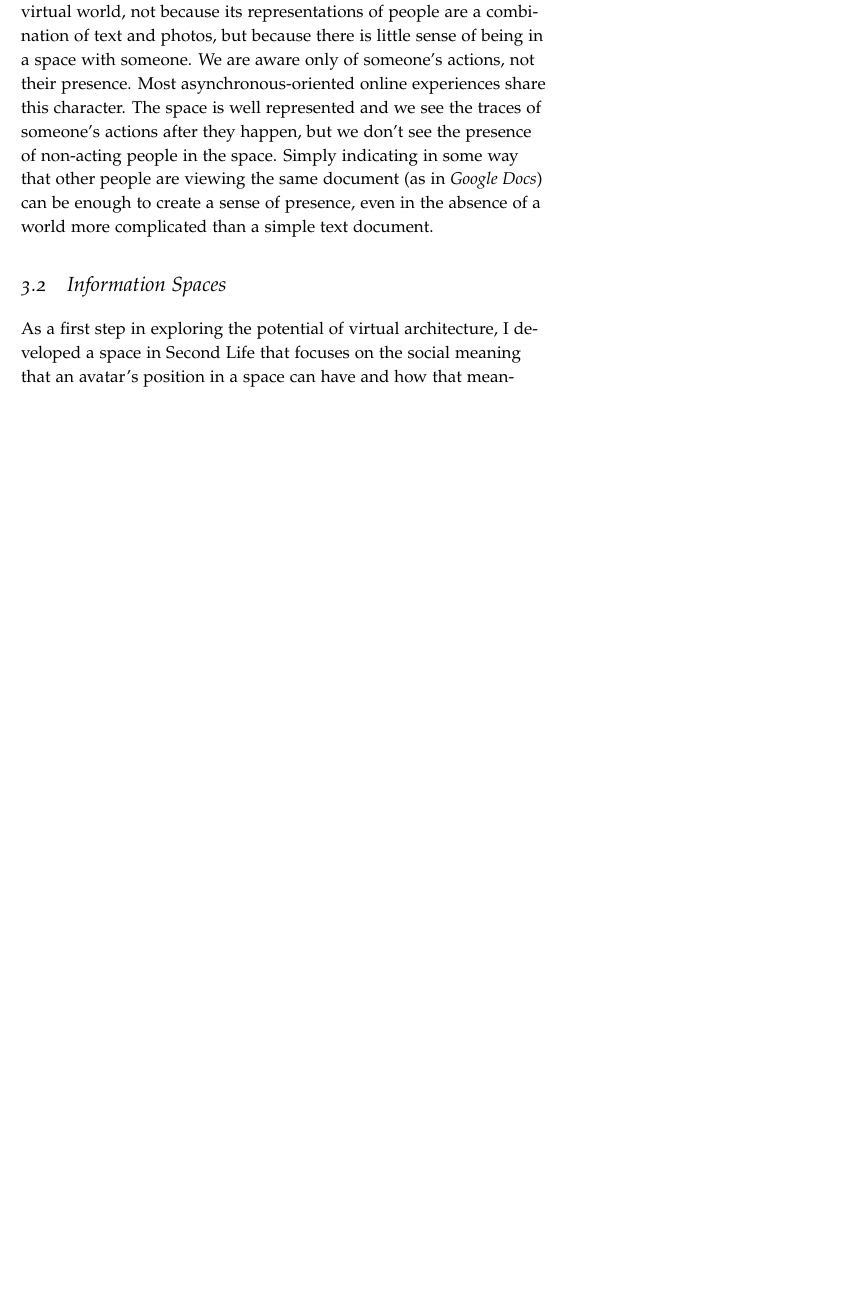
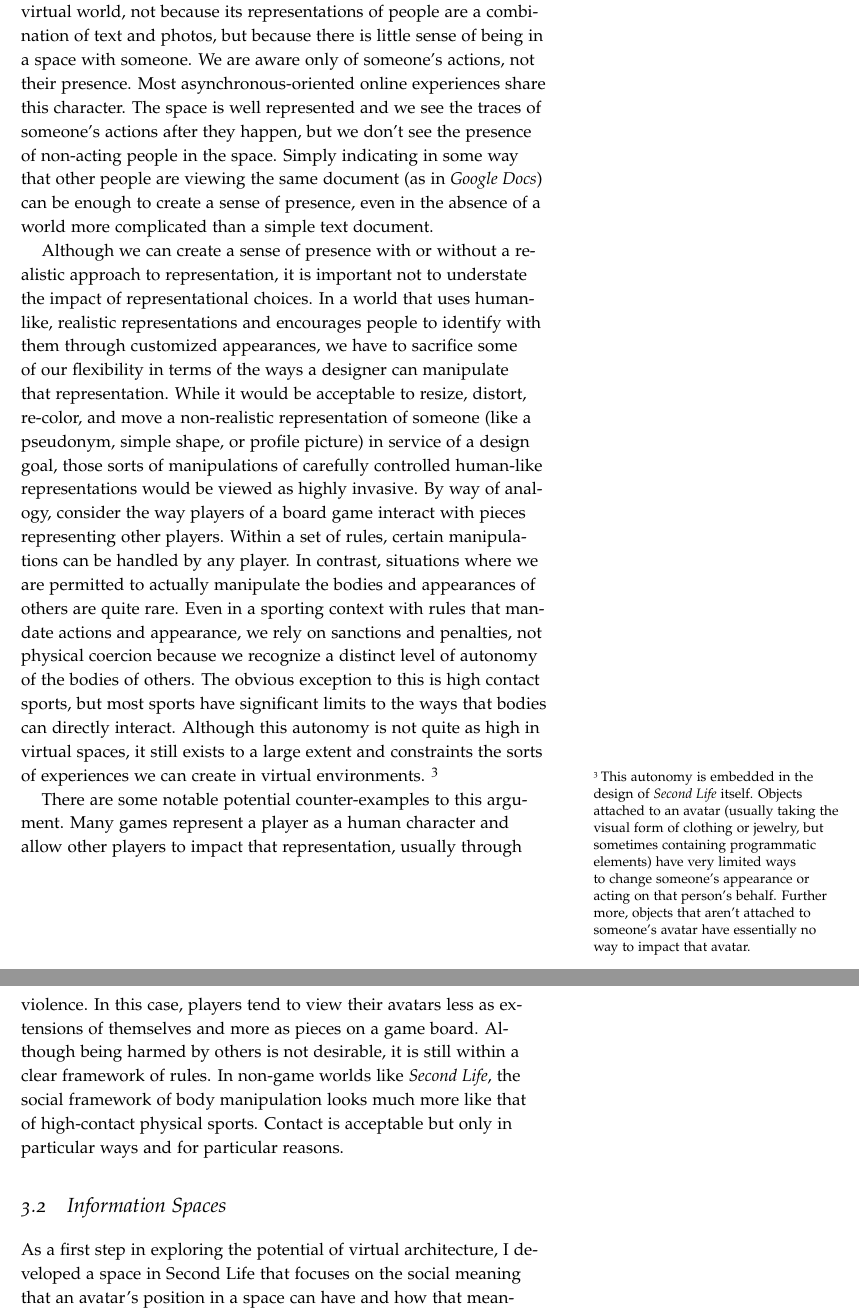
Before and after one commit to drewww/dissertation, a LaTeX thesis (dissertation.tex, which reads virtual-spaces.tex): part of page 47 of 166 before the commit and two parts of pages 47 and 48 of 166 after it, the two joined at a grey line, cut so that both start at the same text, the shorter picture padded with empty space. Compiled offline with pdfLaTeX; a LaTeX package or settings file that is missing is left out.

Commit message:
Wrote a bit on bodies and representation.

```diff
--- a/virtual-spaces.tex
+++ b/virtual-spaces.tex
@@ -117,6 +117,10 @@ This is clearly an attractive approach; it seems natural to expect that a softwa
 There are a wide variety of representational strategies that focus on different aspects of someone's identity. Pseudonyms are widely used for their simplicity, but are nevertheless quite expressive. A name alone can paint an evocative picture of a person, although it might not mirror their offline identity presentation. \citep{Jacobson:1996tb} More elaborate representations can accumulate behavior in some social context like number of posts, number of friends, age in a community, or metrics representing the quality of one's contributions to the community. Image-based avatars like those on \emph{Facebook} and \emph{Twitter} add a more flexible visual vocabulary for representation that easily supports both photos that leverage offline representational strategies as well as more abstract and conceptual representations. Finally, pure self-description is quite common as well. Whether the third-person description style of MUDs, a one line ``bio'' on \emph{Twitter}, or the full suite of different tools that make up a profile page on \emph{Facebook}, online representations frequently employ text in a variety of ways. The properties of each of these strategies vary, but they all provide non-literal ways of creating a sense of identity online.
 
 Presence, however, is a different matter and is decoupled from representational strategy. We would probably not describe \emph{Facebook} as a virtual world, not because its representations of people are a combination of text and photos, but because there is little sense of being in a space with someone. We are aware only of someone's actions, not their presence. Most asynchronous-oriented online experiences share this character. The space is well represented and we see the traces of someone's actions after they happen, but we don't see the presence of non-acting people in the space. Simply indicating in some way that other people are viewing the same document (as in \emph{Google Docs}) can be enough to create a sense of presence, even in the absence of a world more complicated than a simple text document.
+
+Although we can create a sense of presence with or without a realistic approach to representation, it is important not to understate the impact of representational choices. In a world that uses human-like, realistic representations and encourages people to identify with them through customized appearances, we have to sacrifice some of our flexibility in terms of the ways a designer can manipulate that representation. While it would be acceptable to resize, distort, re-color, and move a non-realistic representation of someone (like a pseudonym, simple shape, or profile picture) in service of a design goal, those sorts of manipulations of carefully controlled human-like representations would be viewed as highly invasive. By way of analogy, consider the way players of a board game interact with pieces representing other players. Within a set of rules, certain manipulations can be handled by any player. In contrast, situations where we are permitted to actually manipulate the bodies and appearances of others are quite rare. Even in a sporting context with rules that mandate actions and appearance, we rely on sanctions and penalties, not physical coercion because we recognize a distinct level of autonomy of the bodies of others. The obvious exception to this is high contact sports, but most sports have significant limits to the ways that bodies can directly interact. Although this autonomy is not quite as high in virtual spaces, it still exists to a large extent and constraints the sorts of experiences we can create in virtual environments. \sidenote{This autonomy is embedded in the design of \emph{Second Life} itself. Objects attached to an avatar (usually taking the visual form of clothing or jewelry, but sometimes containing programmatic elements) have very limited ways to change someone's appearance or acting on that person's behalf. Further more, objects that aren't attached to someone's avatar have essentially no way to impact that avatar.}
+
+There are some notable potential counter-examples to this argument. Many games represent a player as a human character and allow other players to impact that representation, usually through violence. In this case, players tend to view their avatars less as extensions of themselves and more as pieces on a game board. Although being harmed by others is not desirable, it is still within a clear framework of rules. In non-game worlds like \emph{Second Life}, the social framework of body manipulation looks much more like that of high-contact physical sports. Contact is acceptable but only in particular ways and for particular reasons.
 
 
 % Erm, this is an interesting argument but I'm afraid of making it too strongly without any actual research here. This was sort of okay in masters thesis land but is probably bad here. Return to this later and decide if I want/need it to be there.
```
Also changed, not shown: virtual-spaces.tex (2 more changed lines).
